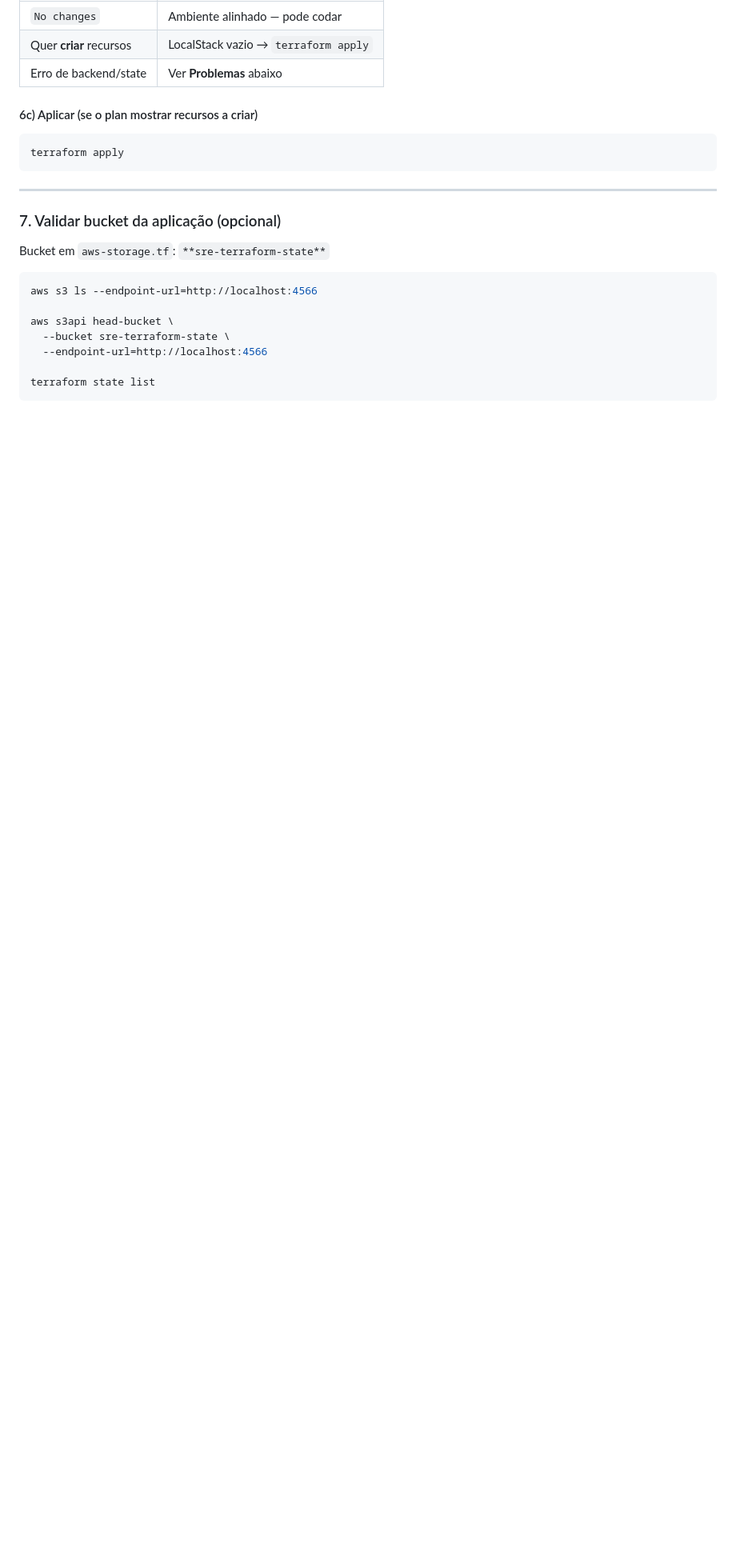
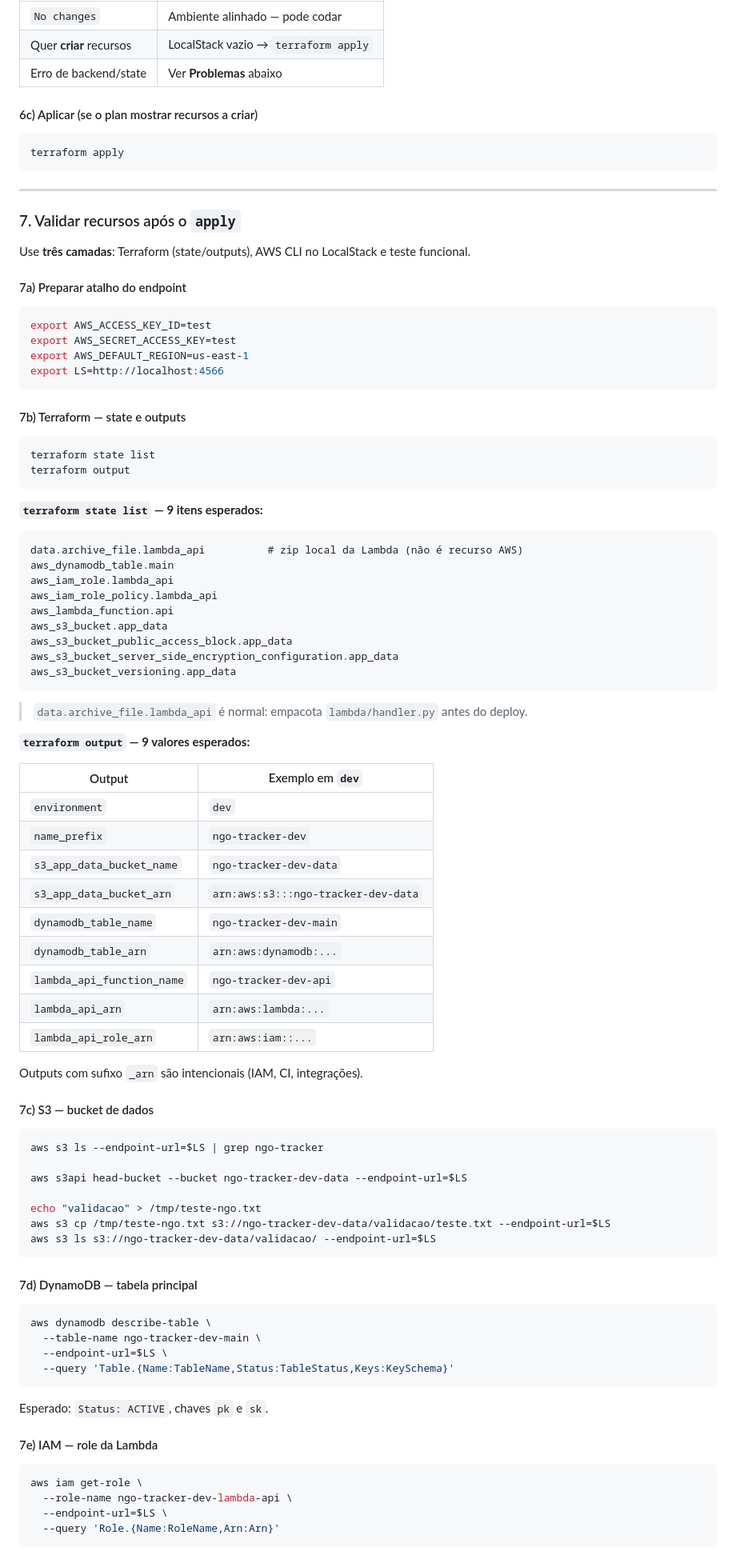
Before and after one commit to colorisaw/ngo-tracker-tf, a Markdown page: docs/RODAR_LOCALMENTE.md, the part around one of its changes. Shown at 80% size. GitHub-like rendering; blank space fills up the shorter version.

````diff
--- a/docs/RODAR_LOCALMENTE.md
+++ b/docs/RODAR_LOCALMENTE.md
@@ -170,16 +170,87 @@ terraform apply
 
 ---
 
-### 7. Validar bucket da aplicação (opcional)
+### 7. Validar recursos após o `apply`
 
-Bucket em `aws-storage.tf`: `**sre-terraform-state**`
+Use **três camadas**: Terraform (state/outputs), AWS CLI no LocalStack e teste funcional.
+
+#### 7a) Preparar atalho do endpoint
 
 ```bash
-aws s3 ls --endpoint-url=http://localhost:4566
+export AWS_ACCESS_KEY_ID=test
+export AWS_SECRET_ACCESS_KEY=test
+export AWS_DEFAULT_REGION=us-east-1
+export LS=http://localhost:4566
+```
 
-aws s3api head-bucket \
-  --bucket sre-terraform-state \
-  --endpoint-url=http://localhost:4566
+#### 7b) Terraform — state e outputs
 
+```bash
 terraform state list
+terraform output
 ```
+
+**`terraform state list` — 9 itens esperados:**
+
+```text
+data.archive_file.lambda_api          # zip local da Lambda (não é recurso AWS)
+aws_dynamodb_table.main
+aws_iam_role.lambda_api
+aws_iam_role_policy.lambda_api
+aws_lambda_function.api
+aws_s3_bucket.app_data
+aws_s3_bucket_public_access_block.app_data
+aws_s3_bucket_server_side_encryption_configuration.app_data
+aws_s3_bucket_versioning.app_data
+```
+
+> `data.archive_file.lambda_api` é normal: empacota `lambda/handler.py` antes do deploy.
+
+**`terraform output` — 9 valores esperados:**
+
+| Output | Exemplo em `dev` |
+|--------|------------------|
+| `environment` | `dev` |
+| `name_prefix` | `ngo-tracker-dev` |
+| `s3_app_data_bucket_name` | `ngo-tracker-dev-data` |
+| `s3_app_data_bucket_arn` | `arn:aws:s3:::ngo-tracker-dev-data` |
+| `dynamodb_table_name` | `ngo-tracker-dev-main` |
+| `dynamodb_table_arn` | `arn:aws:dynamodb:...` |
+| `lambda_api_function_name` | `ngo-tracker-dev-api` |
+| `lambda_api_arn` | `arn:aws:lambda:...` |
+| `lambda_api_role_arn` | `arn:aws:iam::...` |
+
+Outputs com sufixo `_arn` são intencionais (IAM, CI, integrações).
+
+#### 7c) S3 — bucket de dados
+
+```bash
+aws s3 ls --endpoint-url=$LS | grep ngo-tracker
+
+aws s3api head-bucket --bucket ngo-tracker-dev-data --endpoint-url=$LS
+
+echo "validacao" > /tmp/teste-ngo.txt
+aws s3 cp /tmp/teste-ngo.txt s3://ngo-tracker-dev-data/validacao/teste.txt --endpoint-url=$LS
+aws s3 ls s3://ngo-tracker-dev-data/validacao/ --endpoint-url=$LS
+```
+
+#### 7d) DynamoDB — tabela principal
+
+```bash
+aws dynamodb describe-table \
+  --table-name ngo-tracker-dev-main \
+  --endpoint-url=$LS \
+  --query 'Table.{Name:TableName,Status:TableStatus,Keys:KeySchema}'
+```
+
+Esperado: `Status: ACTIVE`, chaves `pk` e `sk`.
+
+#### 7e) IAM — role da Lambda
+
+```bash
+aws iam get-role \
+  --role-name ngo-tracker-dev-lambda-api \
+  --endpoint-url=$LS \
+  --query 'Role.{Name:RoleName,Arn:Arn}'
+```
+
````
Also changed, not shown: other parts of docs/RODAR_LOCALMENTE.md (+37 -2 lines), docs/CHECKLIST.md (+9 -8 lines).
